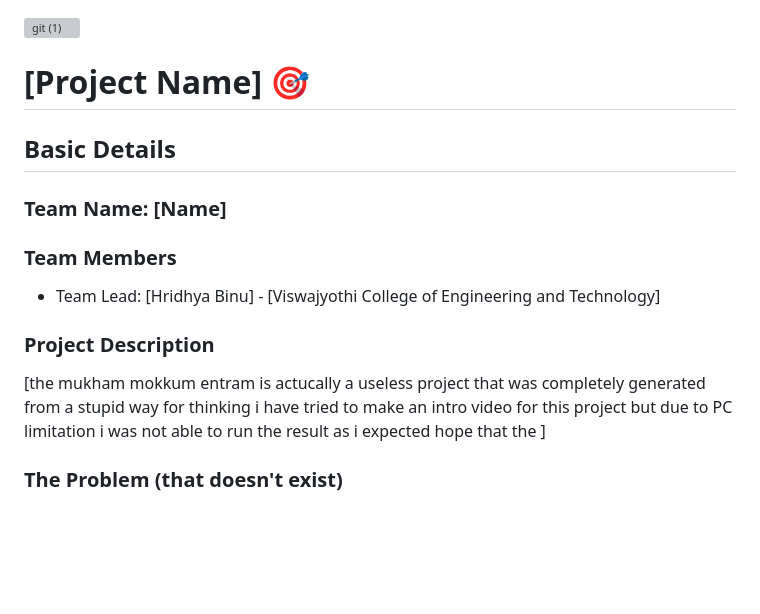
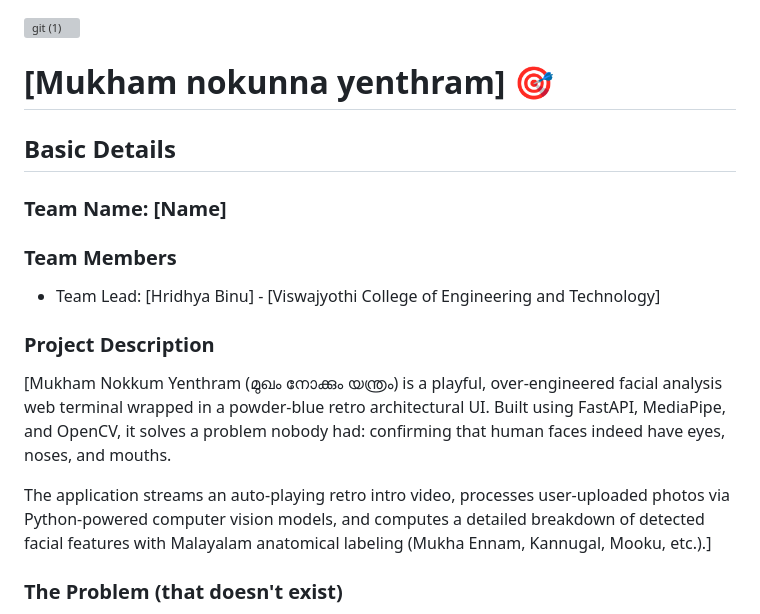
Before and after one commit to hridhyabinu/useless_project_temp, a Markdown page: README.md, the part around the change. GitHub-like rendering; blank space fills up the shorter version; grey boxes are pictures that could not be loaded.

```diff
--- a/README.md
+++ b/README.md
@@ -2,7 +2,7 @@
 
 
 
-# [Project Name] 🎯
+# [Mukham nokunna yenthram] 🎯
 
 
 ## Basic Details
@@ -14,7 +14,9 @@
 
 
 ### Project Description
-[the mukham mokkum entram is actucally a useless project that was completely generated from a stupid way for thinking i have tried to make an intro video for this project but due to PC limitation i was not able to run the result as i expected hope that the ]
+[Mukham Nokkum Yenthram (മുഖം നോക്കും യന്ത്രം) is a playful, over-engineered facial analysis web terminal wrapped in a powder-blue retro architectural UI. Built using FastAPI, MediaPipe, and OpenCV, it solves a problem nobody had: confirming that human faces indeed have eyes, noses, and mouths.
+
+The application streams an auto-playing retro intro video, processes user-uploaded photos via Python-powered computer vision models, and computes a detailed breakdown of detected facial features with Malayalam anatomical labeling (Mukha Ennam, Kannugal, Mooku, etc.).]
 
 ### The Problem (that doesn't exist)
 In a world where humans have been looking in mirrors and seeing faces for thousands of years, there has been a tragic, catastrophic lack of software explicitly confirming that your face indeed contains eyes, a nose, and a mouth in Malayalam.
```
